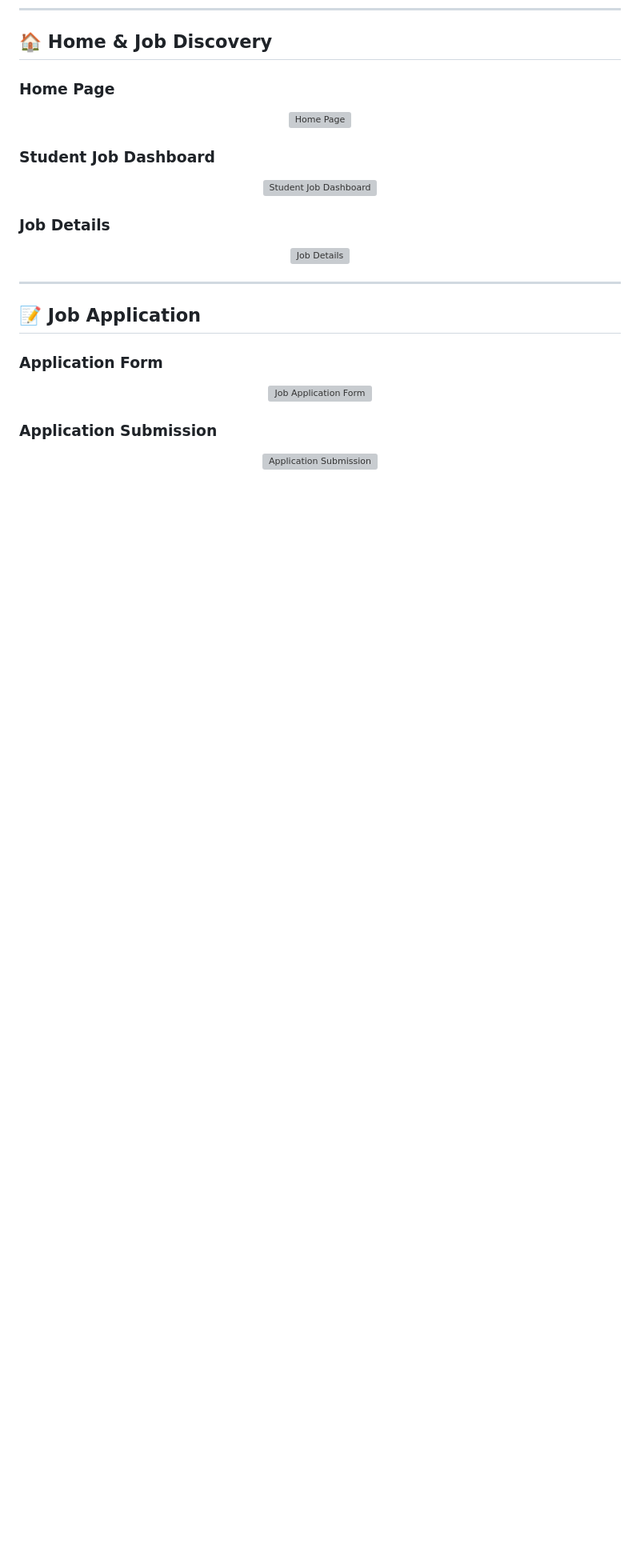
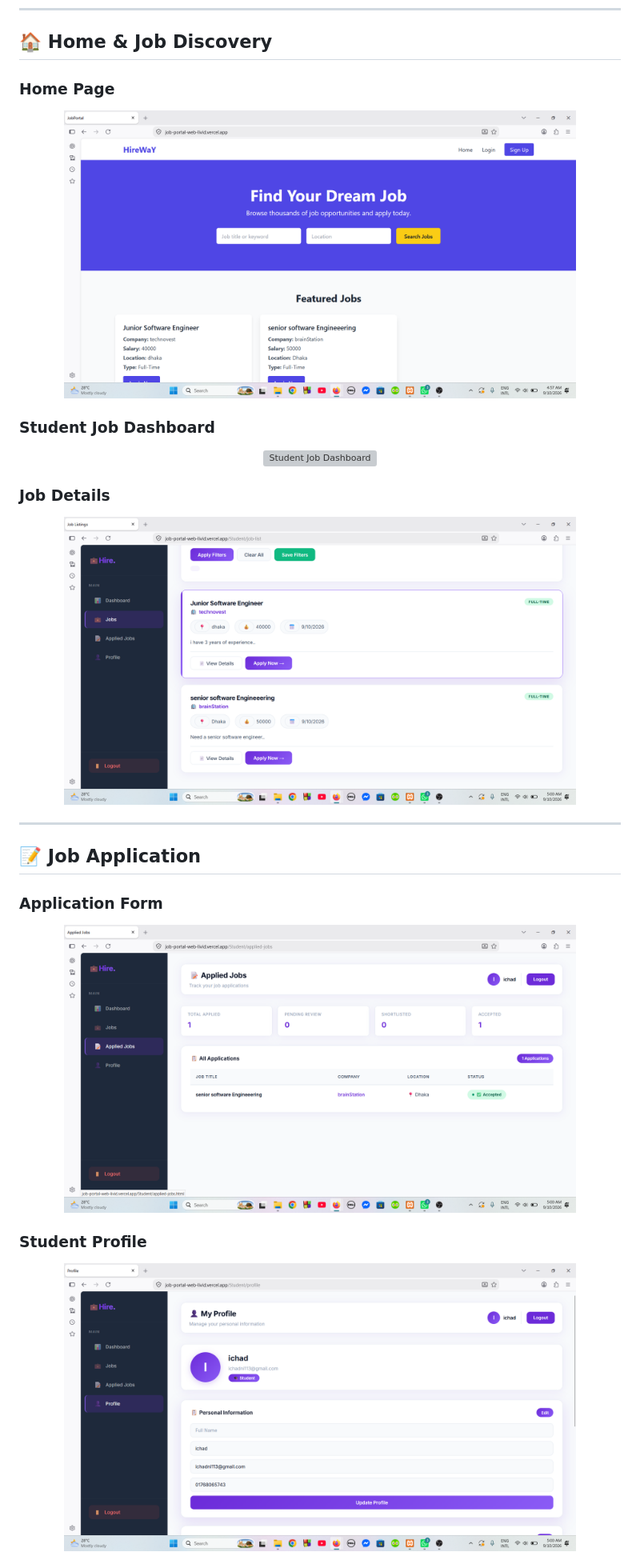
Before and after one commit to ichadni/JOB_Portal_Web, a Markdown page: README.md, the part around one of its changes. Shown at 80% size. GitHub-like rendering; blank space fills up the shorter version; grey boxes are pictures that could not be loaded.

```diff
--- a/README.md
+++ b/README.md
@@ -263,7 +263,7 @@ Manage Platform
 ### Home Page
 
 <p align="center">
-  <img src="screenshots/03-home-page.png" width="85%" alt="Home Page">
+  <img src="screenshots/home_page.png" width="85%" alt="Home Page">
 </p>
 
 ### Student Job Dashboard
@@ -275,7 +275,7 @@ Manage Platform
 ### Job Details
 
 <p align="center">
-  <img src="screenshots/05-job-details.png" width="85%" alt="Job Details">
+  <img src="screenshots/stu-job.png" width="85%" alt="Job Details">
 </p>
 
 ---
@@ -285,11 +285,11 @@ Manage Platform
 ### Application Form
 
 <p align="center">
-  <img src="screenshots/06-job-application-form.png" width="85%" alt="Job Application Form">
+  <img src="screenshots/stu-apply-show.png" width="85%" alt="Job Application Form">
 </p>
 
-### Application Submission
+### Student Profile
 
 <p align="center">
-  <img src="screenshots/07-application-submission.png" width="85%" alt="Application Submission">
+  <img src="screenshots/stu-profile.png" width="85%" alt="Student Profile">
 </p>
```
Also changed, not shown: other parts of README.md (+12 -27 lines).
